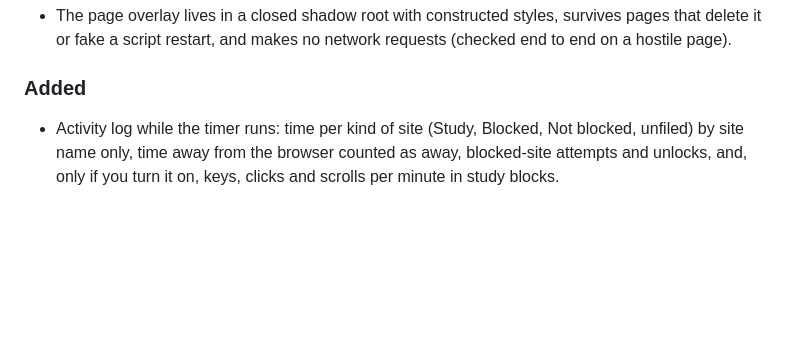
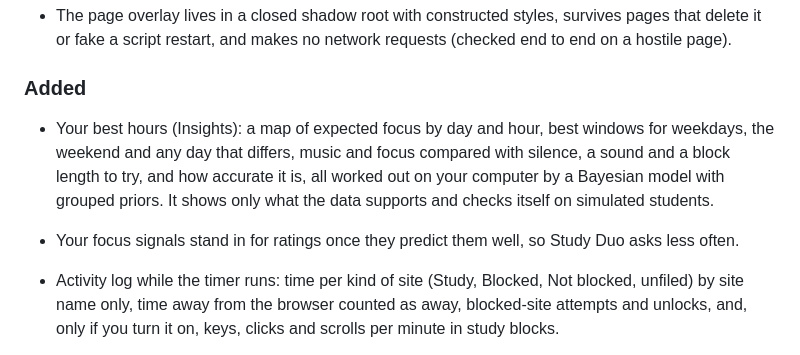
Before and after one commit to Coflazo/study-duo, a Markdown page: CHANGELOG.md, the part around the change. GitHub-like rendering; blank space fills up the shorter version.

```diff
--- a/CHANGELOG.md
+++ b/CHANGELOG.md
@@ -12,6 +12,9 @@ All notable changes to Study Duo are listed here. The format follows [Keep a Cha
 - The page overlay lives in a closed shadow root with constructed styles, survives pages that delete it or fake a script restart, and makes no network requests (checked end to end on a hostile page).
 
 ### Added
+
+- Your best hours (Insights): a map of expected focus by day and hour, best windows for weekdays, the weekend and any day that differs, music and focus compared with silence, a sound and a block length to try, and how accurate it is, all worked out on your computer by a Bayesian model with grouped priors. It shows only what the data supports and checks itself on simulated students.
+- Your focus signals stand in for ratings once they predict them well, so Study Duo asks less often.
 
 - Activity log while the timer runs: time per kind of site (Study, Blocked, Not blocked, unfiled) by site name only, time away from the browser counted as away, blocked-site attempts and unlocks, and, only if you turn it on, keys, clicks and scrolls per minute in study blocks.
 - Focus signals for every study block, worked out from that log: share of time on Study sites, switches to Blocked or unfiled sites per hour, the longest study stretch, pauses, +5 extensions, whether it ran to the end, and how fast it started after a break.
```
Also changed, not shown: README.md (+22 -0 lines).
